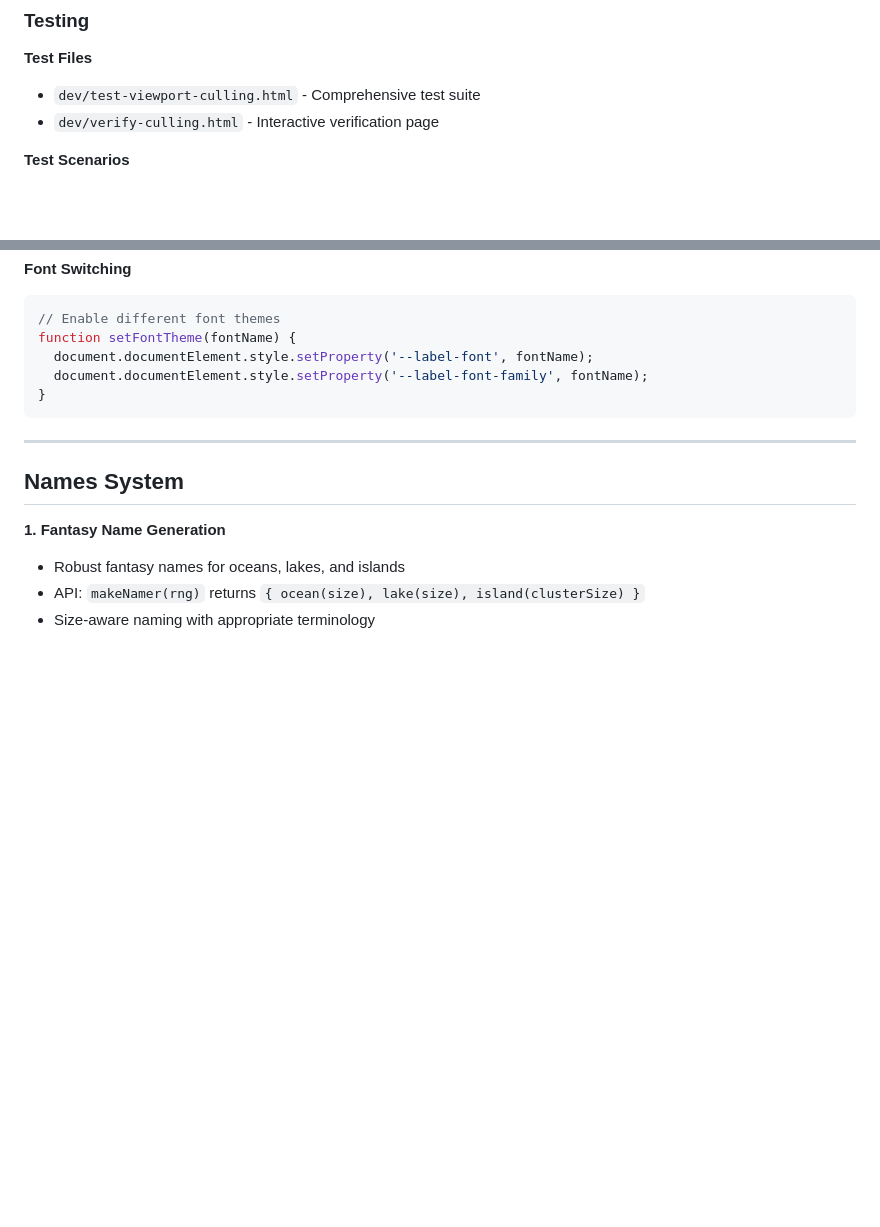
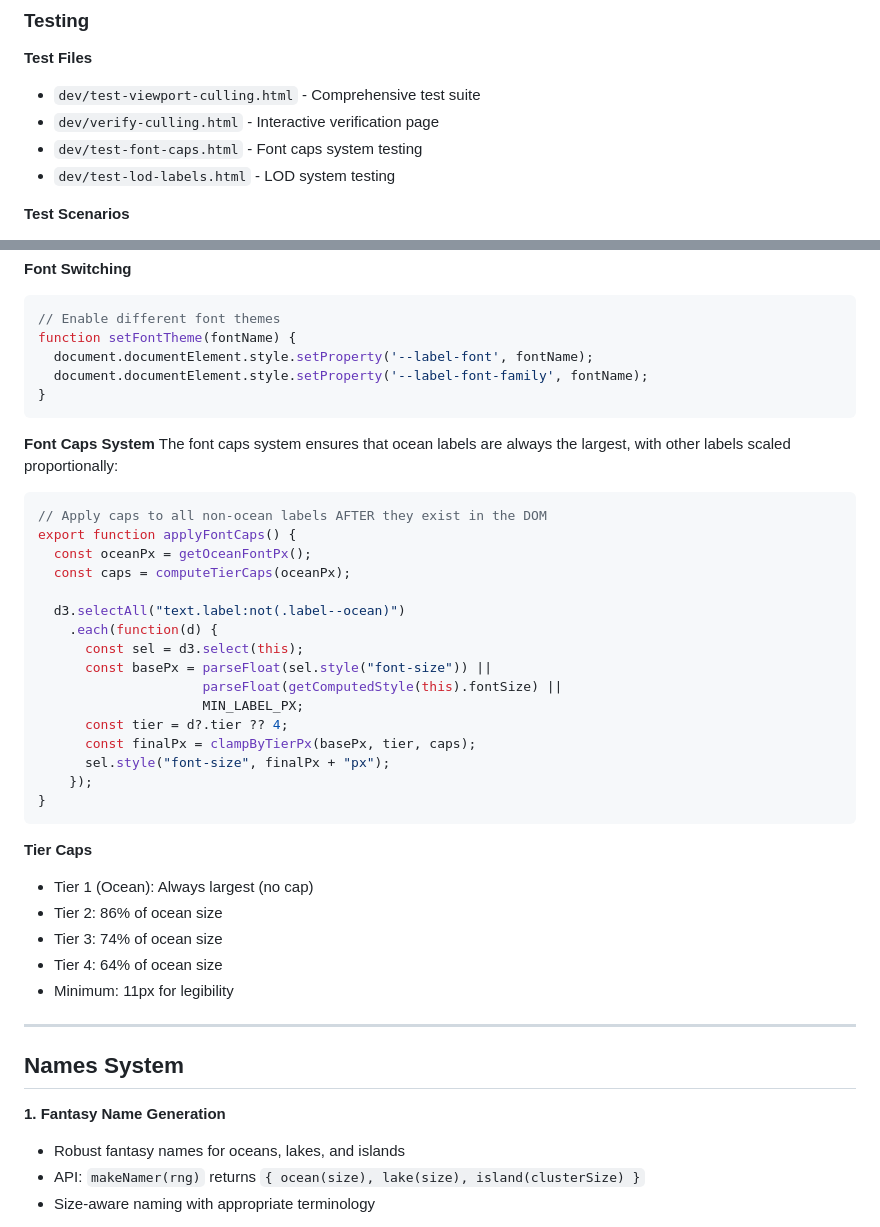
Before and after one commit to ncuskey/urban-train, a Markdown page: devlog.md, 2 parts joined by grey strips. GitHub-like rendering; blank space fills up the shorter version.

Commit message:
docs: Update documentation for viewport culling and recent features
- Add viewport culling system documentation to devlog.md
- Update CODEMAP.md with new functions and test files
- Add font caps system documentation to devlog.md
- Update README.md with new test files and functions
- Document state management functions and tier system
- Add comprehensive testing documentation

Key updates:
- Viewport culling implementation details
- Font caps system with tier-based scaling
- New test files: test-viewport-culling.html, verify-culling.html
- State management with getCurrentTier/setCurrentTier
- Integration with existing LOD and counter-scaling systems

````diff
--- a/devlog.md
+++ b/devlog.md
@@ -714,6 +714,8 @@ updateViewportCull(d3.select('svg').node());
 **Test Files**
 - `dev/test-viewport-culling.html` - Comprehensive test suite
 - `dev/verify-culling.html` - Interactive verification page
+- `dev/test-font-caps.html` - Font caps system testing
+- `dev/test-lod-labels.html` - LOD system testing
 
 **Test Scenarios**
 1. Zoom in until labels scroll off screen
@@ -1057,6 +1059,35 @@ function setFontTheme(fontName) {
 }
 ```
 
+**Font Caps System**
+The font caps system ensures that ocean labels are always the largest, with other labels scaled proportionally:
+
+```javascript
+// Apply caps to all non-ocean labels AFTER they exist in the DOM
+export function applyFontCaps() {
+  const oceanPx = getOceanFontPx();
+  const caps = computeTierCaps(oceanPx);
+
+  d3.selectAll("text.label:not(.label--ocean)")
+    .each(function(d) {
+      const sel = d3.select(this);
+      const basePx = parseFloat(sel.style("font-size")) ||
+                     parseFloat(getComputedStyle(this).fontSize) ||
+                     MIN_LABEL_PX;
+      const tier = d?.tier ?? 4;
+      const finalPx = clampByTierPx(basePx, tier, caps);
+      sel.style("font-size", finalPx + "px");
+    });
+}
+```
+
+**Tier Caps**
+- Tier 1 (Ocean): Always largest (no cap)
+- Tier 2: 86% of ocean size
+- Tier 3: 74% of ocean size
+- Tier 4: 64% of ocean size
+- Minimum: 11px for legibility
+
 ---
 
 ## Names System
````
Also changed, not shown: README.md (+3 -1 lines).
